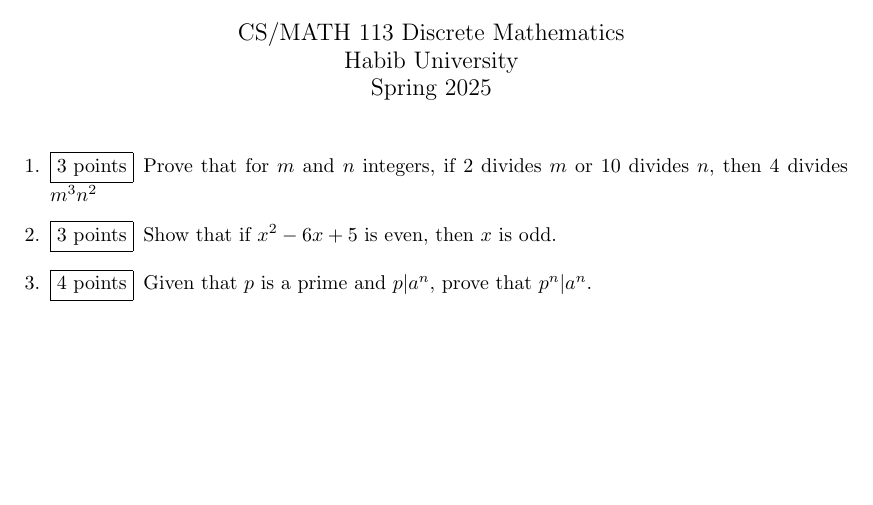
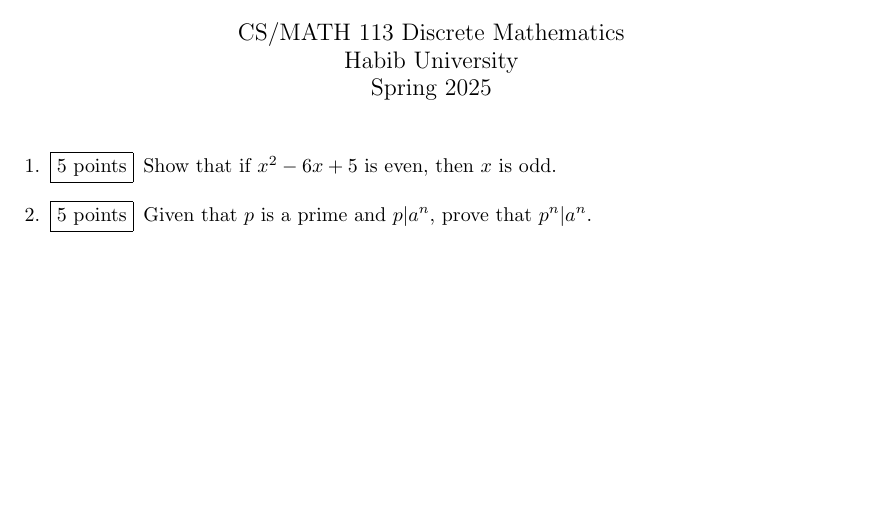
Before and after one commit to CS-MATH-113-Spring-25/pset04, a LaTeX problem sheet (pset04.tex): part of the page, cut so that both start at the same text. Compiled offline with pdfLaTeX.

Commit message:
Update pset04.tex

```diff
--- a/pset04.tex
+++ b/pset04.tex
@@ -37,17 +37,12 @@
 
 \begin{questions}
 
-    \question[3] Prove that for $m$ and $n$ integers, if 2 divides $m$ or 10 divides $n$, then 4 divides $m^{3}n^{2}$
+    \question[5] Show that if $x^{2} - 6x + 5$ is even, then $x$ is odd.
     \begin{solution}
         % enter solution here
     \end{solution}
 
-    \question[3] Show that if $x^{2} - 6x + 5$ is even, then $x$ is odd.
-    \begin{solution}
-        % enter solution here
-    \end{solution}
-
-    \question[4] Given that $p$ is a prime and $p|a^n$, prove that $p^n|a^n$.
+    \question[5] Given that $p$ is a prime and $p|a^n$, prove that $p^n|a^n$.
     \begin{solution}
         % enter solution here
     \end{solution}
```
